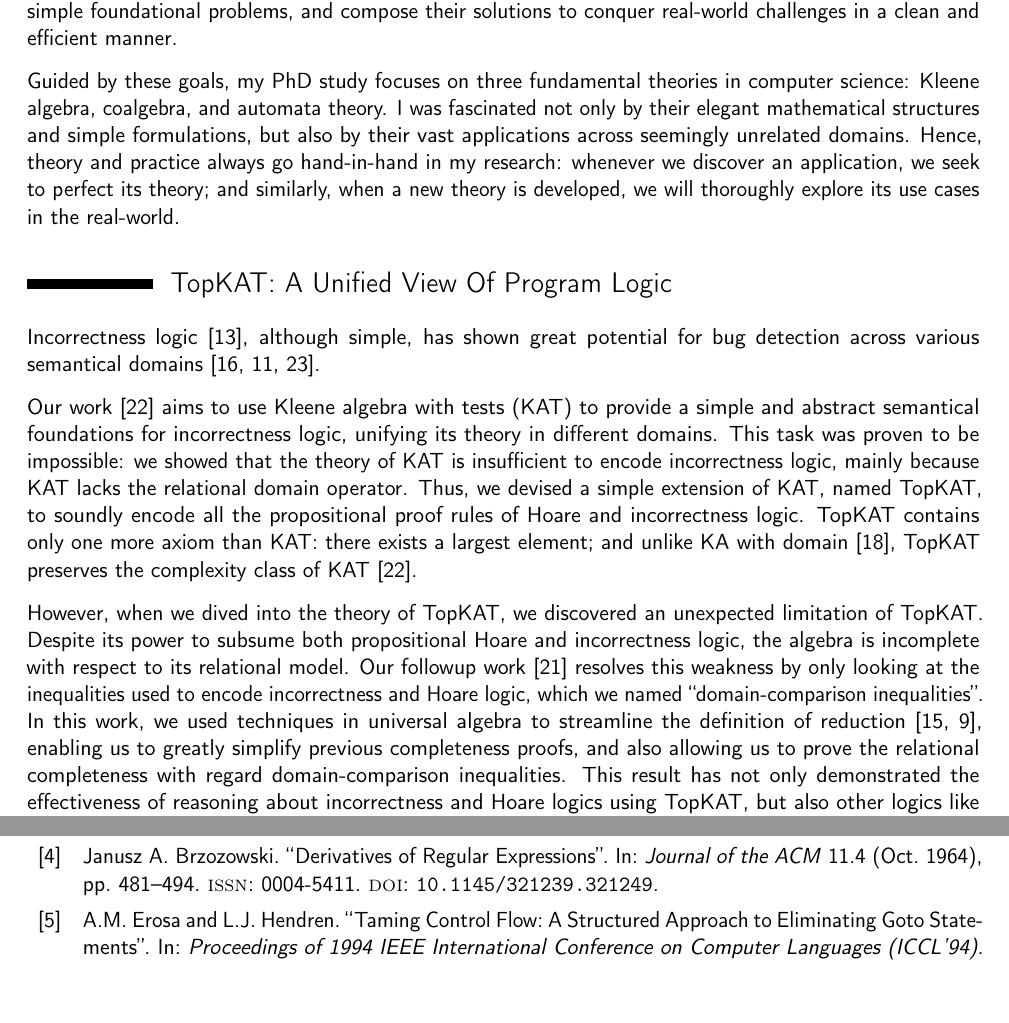
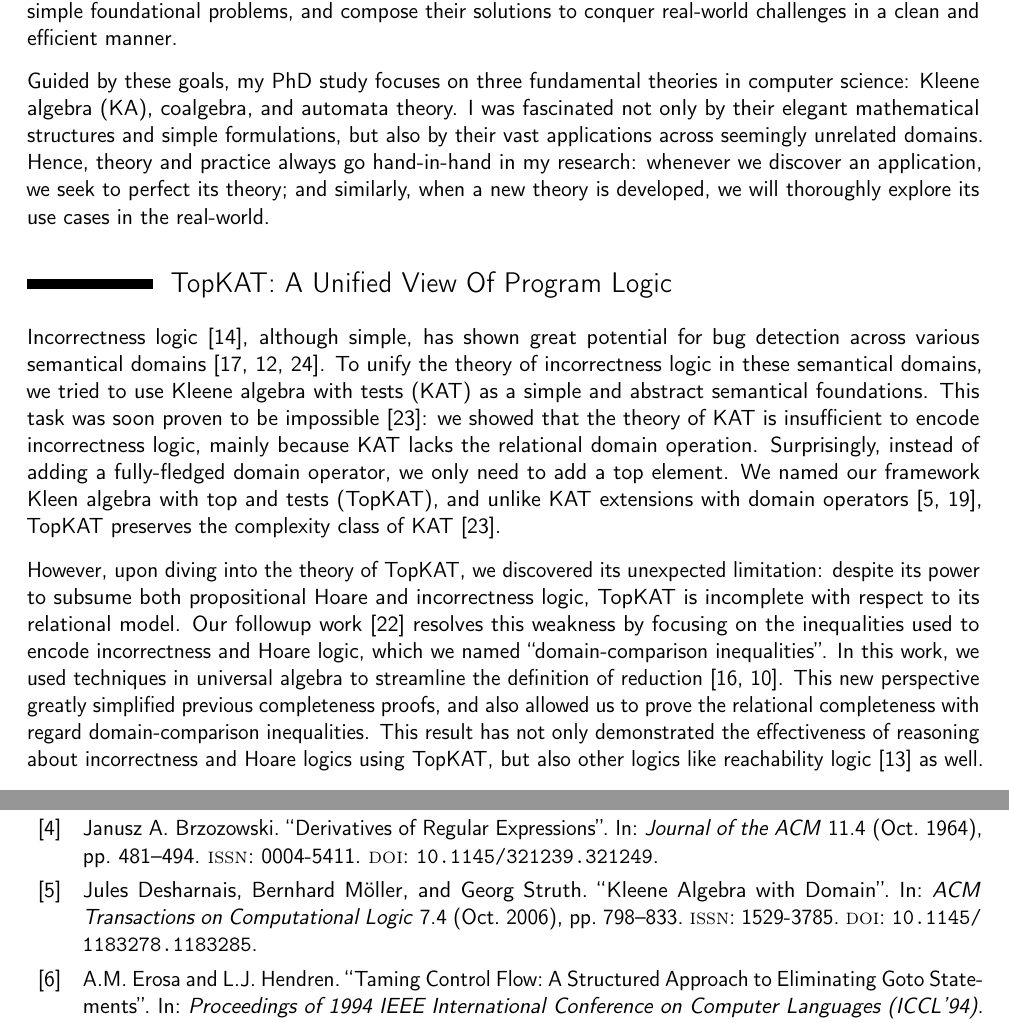
Before and after one commit to czhang03/Research-Statement, a LaTeX CV (main.tex, which reads refs.bib): two parts of pages 1 and 3 of 4, joined at a grey line, cut so that both start at the same text, the shorter picture padded with empty space. Compiled offline with pdfLaTeX.

Commit message:
pass on the TopKAT section

```diff
--- a/main.tex
+++ b/main.tex
@@ -79,22 +79,22 @@
 Computer science as a field is facing many complex problems in today's ever-developing world.
 Instead of directly attacking these convoluted questions, I believe in building a wealth of mathematical knowledge on simple foundational problems, and compose their solutions to conquer real-world challenges in a clean and efficient manner.
 
-Guided by these goals, my PhD study focuses on three fundamental theories in computer science: Kleene algebra, coalgebra, and automata theory.
+Guided by these goals, my PhD study focuses on three fundamental theories in computer science: Kleene algebra (KA), coalgebra, and automata theory.
 I was fascinated not only by their elegant mathematical structures and simple formulations, but also by their vast applications across seemingly unrelated domains.
 Hence, theory and practice always go hand-in-hand in my research: whenever we discover an application, we seek to perfect its theory; and similarly, when a new theory is developed, we will thoroughly explore its use cases in the real-world.
 
 \section{TopKAT: A Unified View Of Program Logic}
 
 Incorrectness logic~\cite{ohearn_IncorrectnessLogic_2020}, although simple, has shown great potential for bug detection across various semantical domains~\cite{raad_LocalReasoningPresence_2020,le_FindingRealBugs_2022, zhang_QuantitativeStrongestPost_2022b}.
+To unify the theory of incorrectness logic in these semantical domains, we tried to use Kleene algebra with tests (KAT) as a simple and abstract semantical foundations.
+This task was soon proven to be impossible~\cite{zhang_IncorrectnessLogicKleene_2022}: we showed that the theory of KAT is insufficient to encode incorrectness logic, mainly because KAT lacks the relational domain operation.
+Surprisingly, instead of adding a fully-fledged domain operator, we only need to add a top element.
+We named our framework Kleen algebra with top and tests (TopKAT), and unlike KAT extensions with domain operators~\cite{desharnais_KleeneAlgebraDomain_2006,sedlar_ComplexityKleeneAlgebra_2023}, TopKAT preserves the complexity class of KAT~\cite{zhang_IncorrectnessLogicKleene_2022}.
 
-Our work~\cite{zhang_IncorrectnessLogicKleene_2022} aims to use Kleene algebra with tests (KAT) to provide a simple and abstract semantical foundations for incorrectness logic, unifying its theory in different domains.
-This task was proven to be impossible: we showed that the theory of KAT is insufficient to encode incorrectness logic, mainly because KAT lacks the relational domain operator.
-Thus, we devised a simple extension of KAT, named TopKAT, to soundly encode all the propositional proof rules of Hoare and incorrectness logic.
-TopKAT contains only one more axiom than KAT: there exists a largest element; and unlike KA with domain~\cite{sedlar_ComplexityKleeneAlgebra_2023}, TopKAT preserves the complexity class of KAT~\cite{zhang_IncorrectnessLogicKleene_2022}.
-
-However, when we dived into the theory of TopKAT, we discovered an unexpected limitation of TopKAT. Despite its power to subsume both propositional Hoare and incorrectness logic, the algebra is incomplete with respect to its relational model.
-Our followup work~\cite{zhang_DomainReasoningTopKAT_2024} resolves this weakness by only looking at the inequalities used to encode incorrectness and Hoare logic, which we named ``domain-comparison inequalities''.
-In this work, we used techniques in universal algebra to streamline the definition of reduction~\cite{pous_ToolsCompletenessKleene_2021,kozen_KleeneAlgebraTests_1997c}, enabling us to greatly simplify previous completeness proofs, and also allowing us to prove the relational completeness with regard domain-comparison inequalities.
+However, upon diving into the theory of TopKAT, we discovered its unexpected limitation: despite its power to subsume both propositional Hoare and incorrectness logic, TopKAT is incomplete with respect to its relational model.
+Our followup work~\cite{zhang_DomainReasoningTopKAT_2024} resolves this weakness by focusing on the inequalities used to encode incorrectness and Hoare logic, which we named ``domain-comparison inequalities''.
+In this work, we used techniques in universal algebra to streamline the definition of reduction~\cite{pous_ToolsCompletenessKleene_2021,kozen_KleeneAlgebraTests_1997c}.
+This new perspective greatly simplified previous completeness proofs, and also allowed us to prove the relational completeness with regard domain-comparison inequalities.
 This result has not only demonstrated the effectiveness of reasoning about incorrectness and Hoare logics using TopKAT, but also other logics like reachability logic~\cite{naus_ReachabilityLogicLowLevel_2022a} as well.
 
 In the future, we plan to extend the universal algebra techniques in this work to prove more complicated completeness results. We hope this will yield another compositional framework for completeness proof in Kleene Algebra.
--- a/refs.bib
+++ b/refs.bib
@@ -355,3 +355,16 @@
   doi = {10.1109/LICS.2008.32},
   isbn = {9780769531830}
 }
+
+@article{desharnais_KleeneAlgebraDomain_2006,
+  title = {Kleene Algebra with Domain},
+  author = {Desharnais, Jules and M{\"o}ller, Bernhard and Struth, Georg},
+  year = {2006},
+  month = oct,
+  journal = {ACM Transactions on Computational Logic},
+  volume = {7},
+  number = {4},
+  pages = {798--833},
+  issn = {1529-3785},
+  doi = {10.1145/1183278.1183285},
+}
```
Also changed, not shown: main.pdf.
